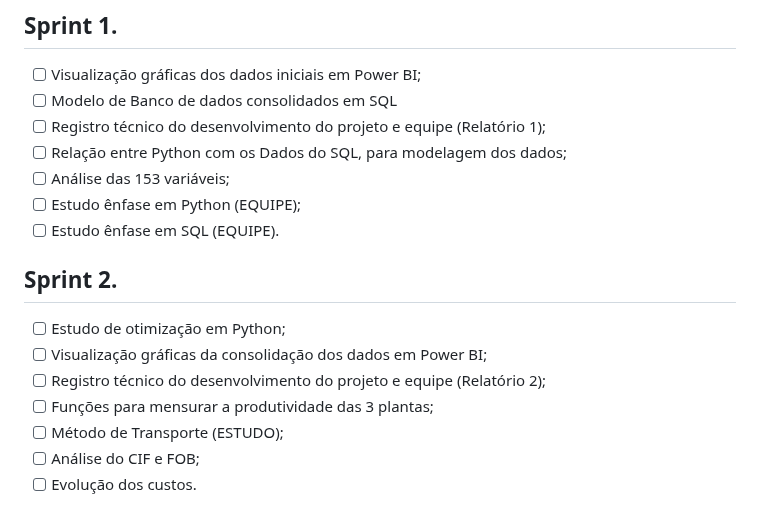
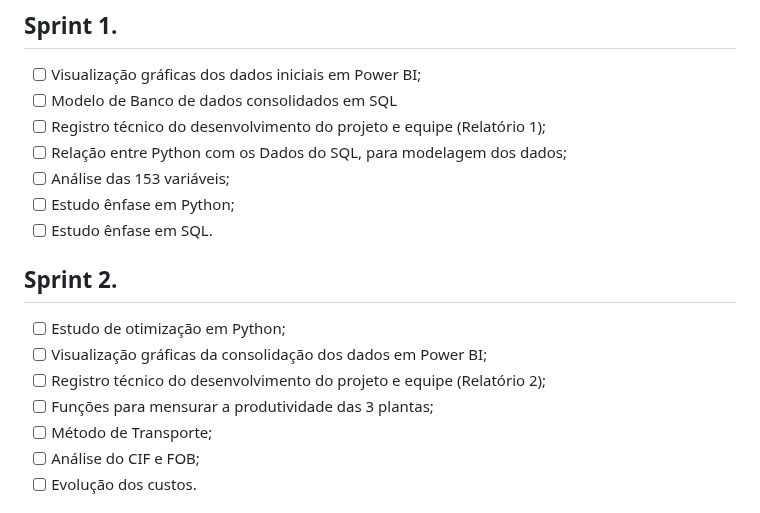
Before and after one commit to felipercha/Api3, a Markdown page: README.md, the part around the change. Drawn GitHub-style.

```diff
--- a/README.md
+++ b/README.md
@@ -81,15 +81,15 @@ Adicionar video e documentos nessa seção
 - [ ] Registro técnico do desenvolvimento do projeto e equipe (Relatório 1);
 - [ ] Relação entre Python com os Dados do SQL, para modelagem dos dados;
 - [ ] Análise das 153 variáveis;
-- [ ] Estudo ênfase em Python (EQUIPE);
-- [ ] Estudo ênfase em SQL (EQUIPE).
+- [ ] Estudo ênfase em Python;
+- [ ] Estudo ênfase em SQL.
 
 ## Sprint 2.
 - [ ] Estudo de otimização em Python;
 - [ ] Visualização gráficas da consolidação dos dados em Power BI;
 - [ ] Registro técnico do desenvolvimento do projeto e equipe (Relatório 2);
 - [ ] Funções para mensurar a produtividade das 3 plantas;
-- [ ] Método de Transporte (ESTUDO);
+- [ ] Método de Transporte;
 - [ ] Análise do CIF e FOB;
 - [ ] Evolução dos custos.
 
```
